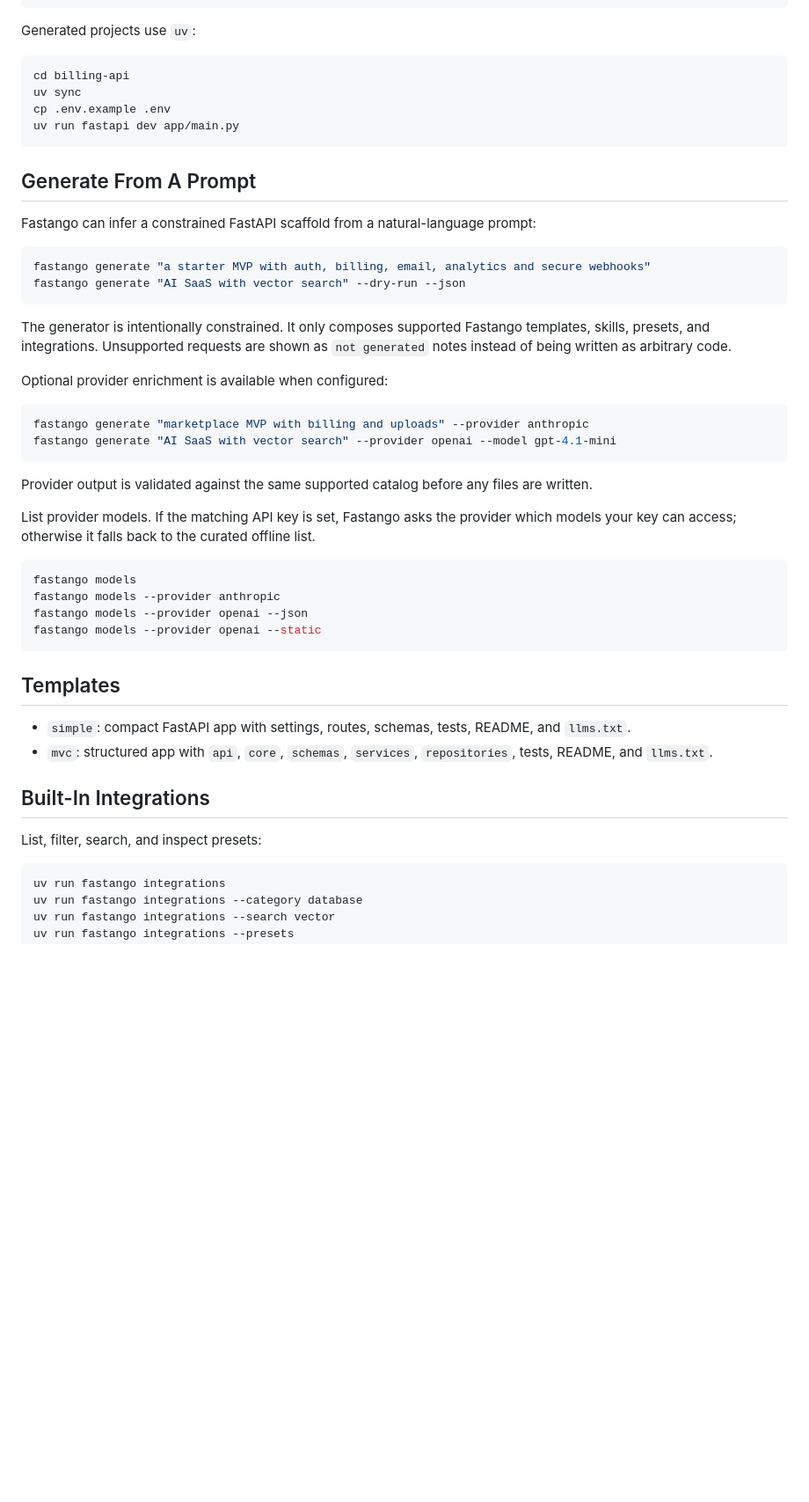
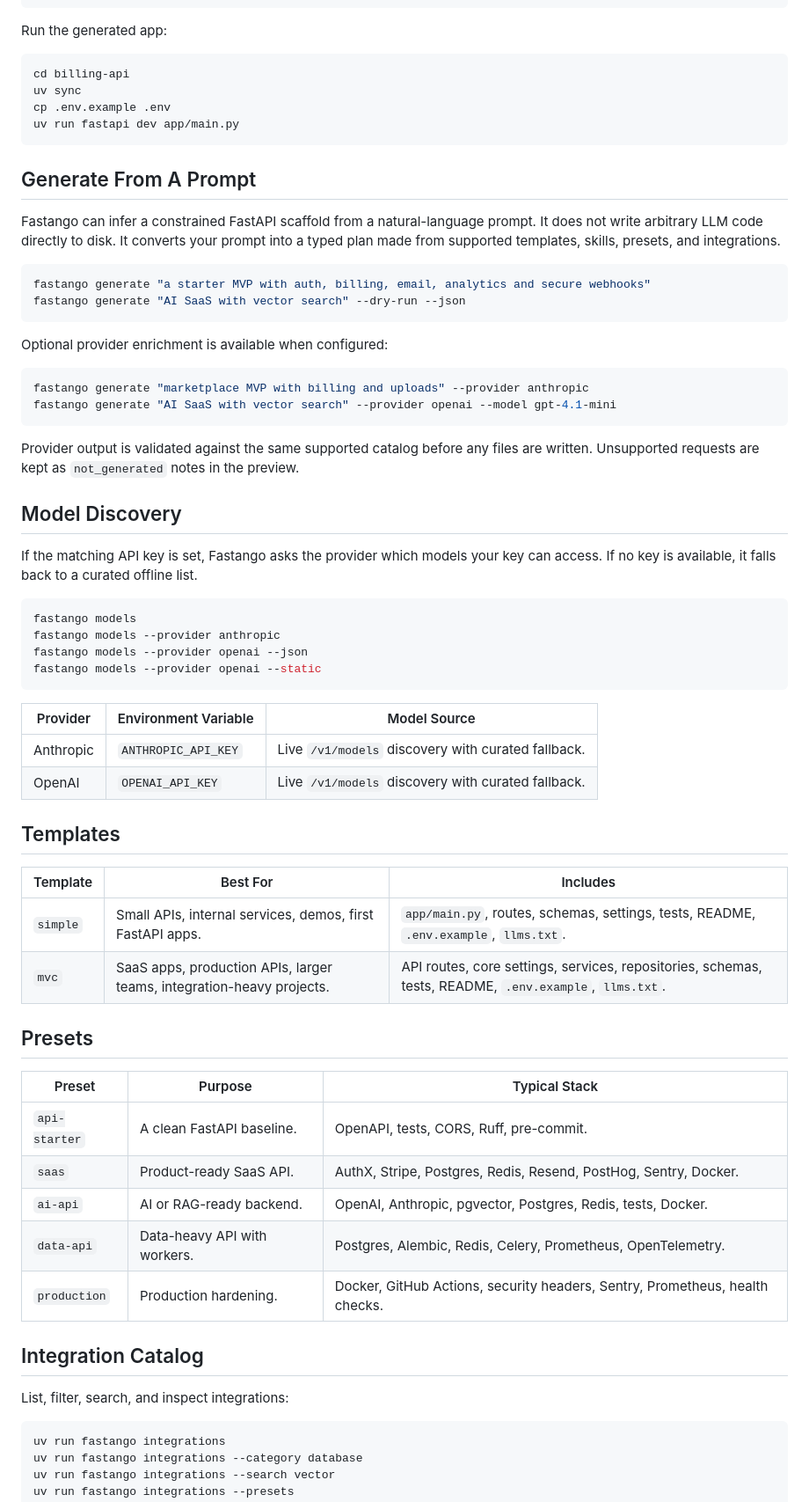
Before and after one commit to yezz123/fastango, a Markdown page: README.md, the part around one of its changes. Shown at 88% size. Rendered like a GitHub page; blank space fills up the shorter version.

````diff
--- a/README.md
+++ b/README.md
@@ -49,7 +80,7 @@ fastango create billing-api \
   --no-interactive
 ```
 
-Generated projects use `uv`:
+Run the generated app:
 
 ```bash
 cd billing-api
@@ -60,14 +91,14 @@ uv run fastapi dev app/main.py
 
 ## Generate From A Prompt
 
-Fastango can infer a constrained FastAPI scaffold from a natural-language prompt:
+Fastango can infer a constrained FastAPI scaffold from a natural-language prompt.
+It does not write arbitrary LLM code directly to disk. It converts your prompt into a typed
+plan made from supported templates, skills, presets, and integrations.
 
 ```bash
 fastango generate "a starter MVP with auth, billing, email, analytics and secure webhooks"
 fastango generate "AI SaaS with vector search" --dry-run --json
 ```
-
-The generator is intentionally constrained. It only composes supported Fastango templates, skills, presets, and integrations. Unsupported requests are shown as `not generated` notes instead of being written as arbitrary code.
 
 Optional provider enrichment is available when configured:
 
@@ -77,9 +108,12 @@ fastango generate "AI SaaS with vector search" --provider openai --model gpt-4.1
 ```
 
 Provider output is validated against the same supported catalog before any files are written.
+Unsupported requests are kept as `not_generated` notes in the preview.
 
-List provider models. If the matching API key is set, Fastango asks the provider which models
-your key can access; otherwise it falls back to the curated offline list.
+## Model Discovery
+
+If the matching API key is set, Fastango asks the provider which models your key can access.
+If no key is available, it falls back to a curated offline list.
 
 ```bash
 fastango models
@@ -88,14 +122,31 @@ fastango models --provider openai --json
 fastango models --provider openai --static
 ```
 
+| Provider | Environment Variable | Model Source |
+| --- | --- | --- |
+| Anthropic | `ANTHROPIC_API_KEY` | Live `/v1/models` discovery with curated fallback. |
+| OpenAI | `OPENAI_API_KEY` | Live `/v1/models` discovery with curated fallback. |
+
 ## Templates
 
-- `simple`: compact FastAPI app with settings, routes, schemas, tests, README, and `llms.txt`.
-- `mvc`: structured app with `api`, `core`, `schemas`, `services`, `repositories`, tests, README, and `llms.txt`.
+| Template | Best For | Includes |
+| --- | --- | --- |
+| `simple` | Small APIs, internal services, demos, first FastAPI apps. | `app/main.py`, routes, schemas, settings, tests, README, `.env.example`, `llms.txt`. |
+| `mvc` | SaaS apps, production APIs, larger teams, integration-heavy projects. | API routes, core settings, services, repositories, schemas, tests, README, `.env.example`, `llms.txt`. |
 
-## Built-In Integrations
+## Presets
 
-List, filter, search, and inspect presets:
+| Preset | Purpose | Typical Stack |
+| --- | --- | --- |
+| `api-starter` | A clean FastAPI baseline. | OpenAPI, tests, CORS, Ruff, pre-commit. |
+| `saas` | Product-ready SaaS API. | AuthX, Stripe, Postgres, Redis, Resend, PostHog, Sentry, Docker. |
+| `ai-api` | AI or RAG-ready backend. | OpenAI, Anthropic, pgvector, Postgres, Redis, tests, Docker. |
+| `data-api` | Data-heavy API with workers. | Postgres, Alembic, Redis, Celery, Prometheus, OpenTelemetry. |
+| `production` | Production hardening. | Docker, GitHub Actions, security headers, Sentry, Prometheus, health checks. |
+
+## Integration Catalog
+
+List, filter, search, and inspect integrations:
 
 ```bash
 uv run fastango integrations
````
Also changed, not shown: other parts of README.md (+71 -29 lines).
